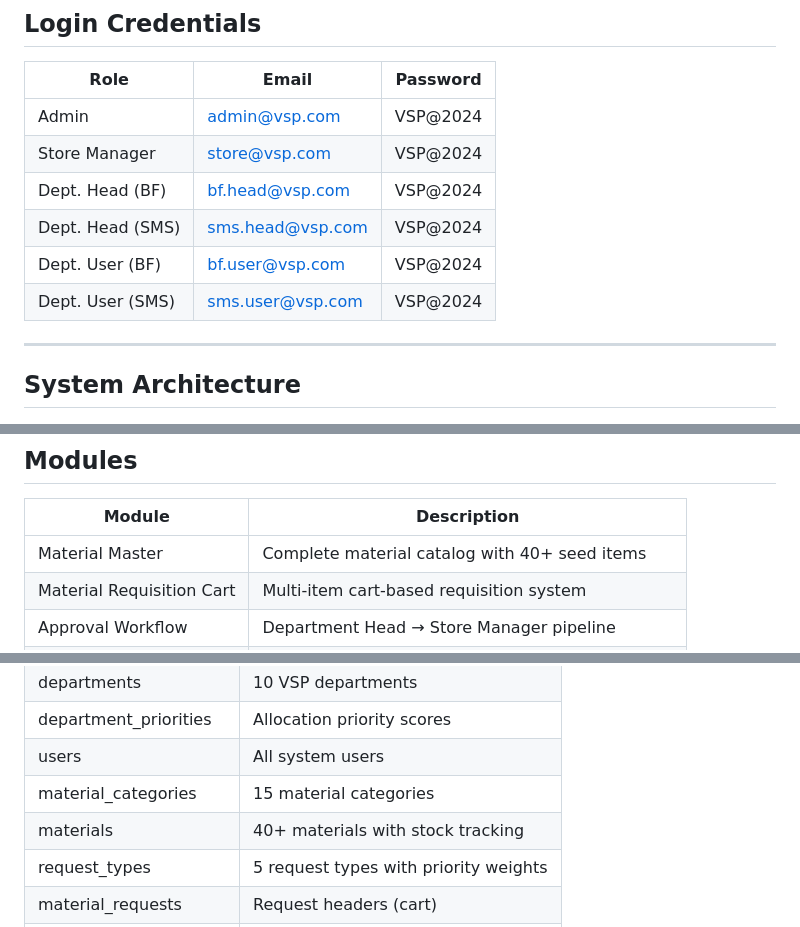
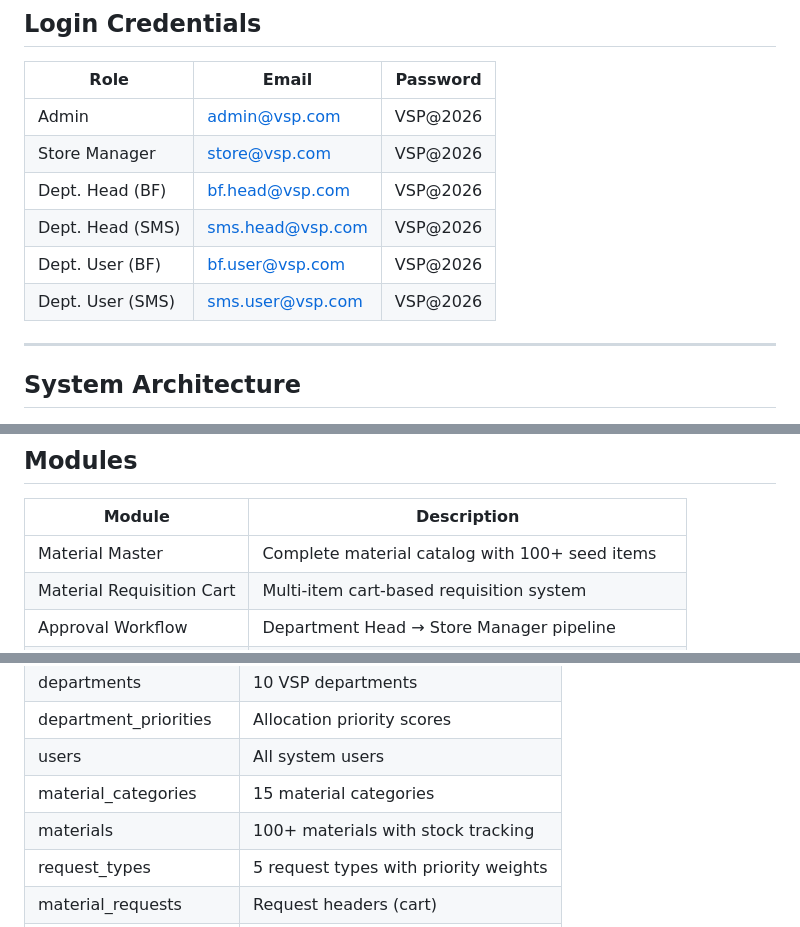
Before and after one commit to SatyamxAI/VSP-Material-Inventory-Management-System, a Markdown page: VSP/README.md, 3 parts joined by grey strips. Drawn GitHub-style.

Commit message:
Revise README with new login info and catalog updates
Updated login credentials and enhanced material catalog details.

```diff
--- a/VSP/README.md
+++ b/VSP/README.md
@@ -39,12 +39,12 @@ http://localhost:3000
 
 | Role | Email | Password |
 |------|-------|----------|
-| Admin | admin@vsp.com | VSP@2024 |
-| Store Manager | store@vsp.com | VSP@2024 |
-| Dept. Head (BF) | bf.head@vsp.com | VSP@2024 |
-| Dept. Head (SMS) | sms.head@vsp.com | VSP@2024 |
-| Dept. User (BF) | bf.user@vsp.com | VSP@2024 |
-| Dept. User (SMS) | sms.user@vsp.com | VSP@2024 |
+| Admin | admin@vsp.com | VSP@2026 |
+| Store Manager | store@vsp.com | VSP@2026 |
+| Dept. Head (BF) | bf.head@vsp.com | VSP@2026 |
+| Dept. Head (SMS) | sms.head@vsp.com | VSP@2026 |
+| Dept. User (BF) | bf.user@vsp.com | VSP@2026 |
+| Dept. User (SMS) | sms.user@vsp.com | VSP@2026 |
 
 ---
 
@@ -62,7 +62,7 @@ Engine:    Intelligent Material Allocation Engine
 
 | Module | Description |
 |--------|-------------|
-| Material Master | Complete material catalog with 40+ seed items |
+| Material Master | Complete material catalog with 100+ seed items |
 | Material Requisition Cart | Multi-item cart-based requisition system |
 | Approval Workflow | Department Head → Store Manager pipeline |
 | Allocation Engine | Priority-based intelligent allocation (NOT FCFS) |
@@ -125,7 +125,7 @@ Inventory Updated + Transactions Recorded
 | department_priorities | Allocation priority scores |
 | users | All system users |
 | material_categories | 15 material categories |
-| materials | 40+ materials with stock tracking |
+| materials | 100+ materials with stock tracking |
 | request_types | 5 request types with priority weights |
 | material_requests | Request headers (cart) |
 | material_request_items | Line items per request |
```
Also changed, not shown: other parts of VSP/README.md (+2 -0 lines).
